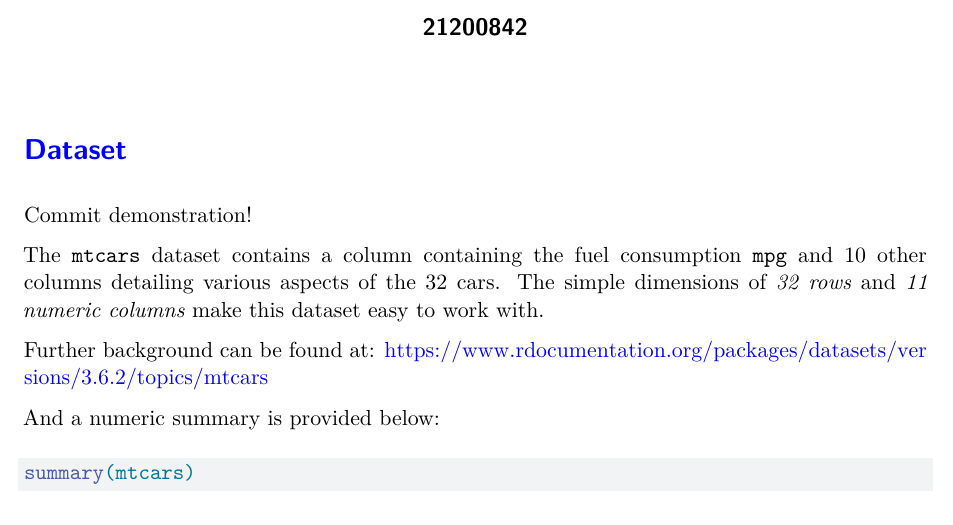
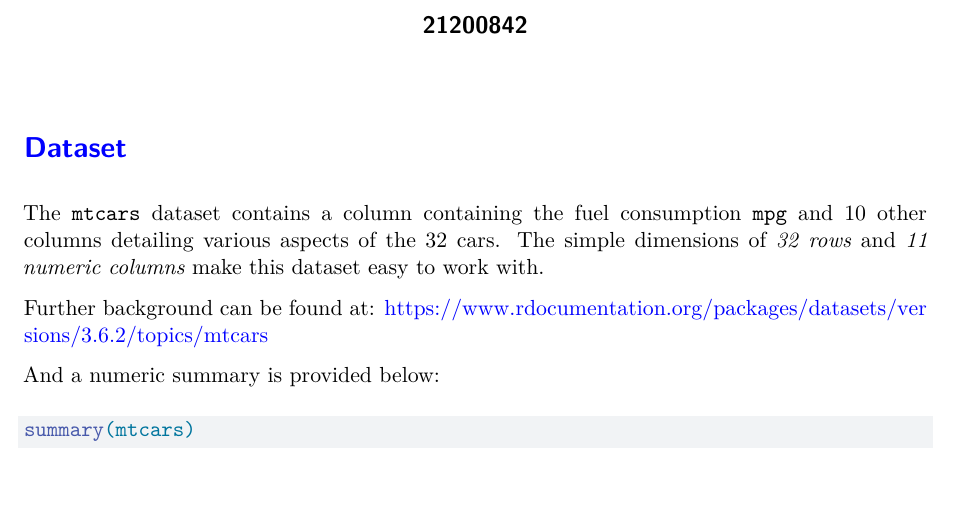
Before and after one commit to endaflynn198/Quarto-Example, a Quarto document (Homework 1.qmd): part of page 1 of 2, cut so that both start at the same text, the shorter picture padded with empty space. Rendered offline with R 4.5, knitr and Pandoc in place of Quarto, then LaTeX, with nearby package versions.

Commit message:
Final changes

```diff
--- a/Homework 1.qmd
+++ b/Homework 1.qmd
@@ -8,8 +8,6 @@ editor: visual
 ---
 
 # \textcolor{blue}{Dataset}
-
-Commit demonstration!
 
 The `mtcars` dataset contains a column containing the fuel consumption `mpg` and 10 other columns detailing various aspects of the 32 cars. The simple dimensions of *32 rows* and *11 numeric columns* make this dataset easy to work with.
 
```
